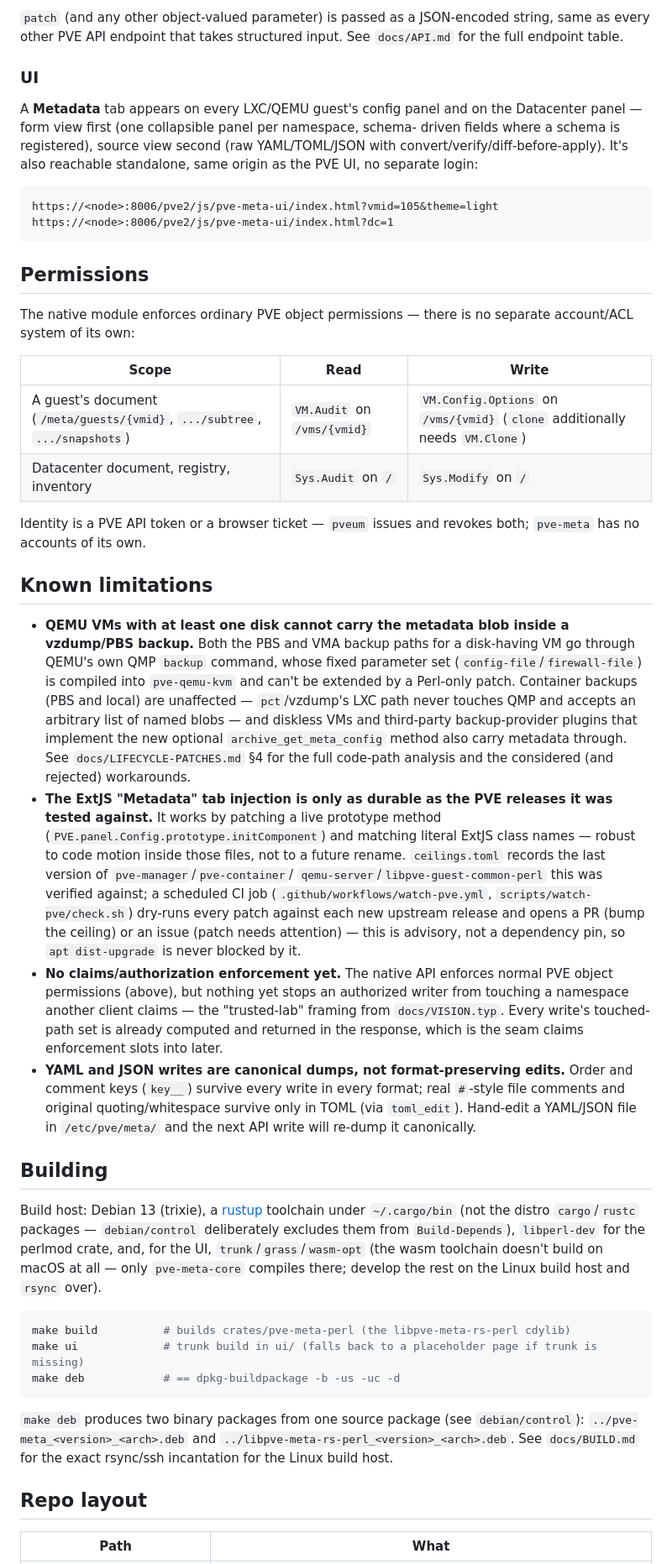
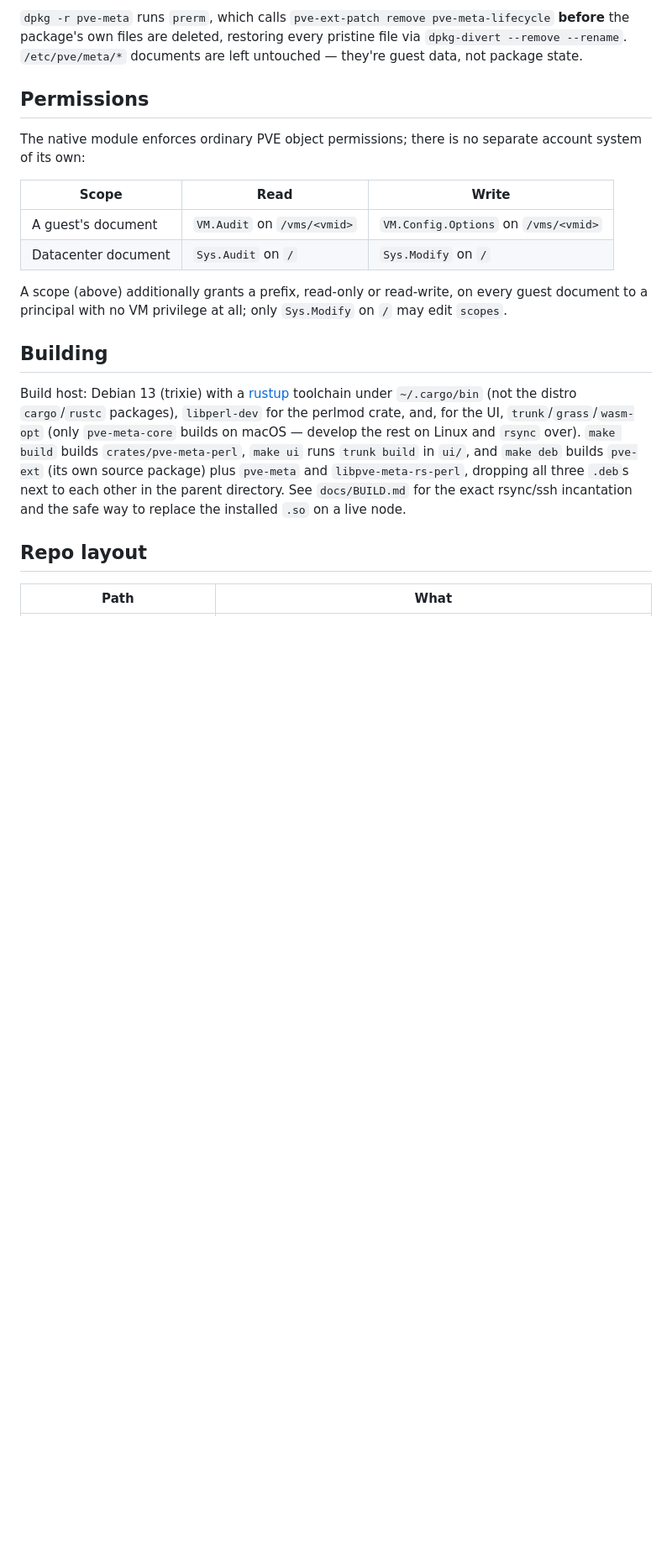
Before and after one commit to arki05/pve-meta, a Markdown page: README.md, the part around one of its changes. Shown at 84% size. GitHub-like rendering; blank space fills up the shorter version.

Commit message:
README for revision 4

````diff
--- a/README.md
+++ b/README.md
@@ -188,85 +145,32 @@ curl -sk -X PUT \
-`patch` (and any other object-valued parameter) is passed as a JSON-encoded string,
-same as every other PVE API endpoint that takes structured input. See
-`docs/API.md` for the full endpoint table.
-
-### UI
-
-A **Metadata** tab appears on every LXC/QEMU guest's config panel and on the
-Datacenter panel — form view first (one collapsible panel per namespace, schema-
-driven fields where a schema is registered), source view second (raw YAML/TOML/JSON
-with convert/verify/diff-before-apply). It's also reachable standalone, same origin
-as the PVE UI, no separate login:
-
-```
-https://<node>:8006/pve2/js/pve-meta-ui/index.html?vmid=105&theme=light
-https://<node>:8006/pve2/js/pve-meta-ui/index.html?dc=1
-```
+`dpkg -r pve-meta` runs `prerm`, which calls `pve-ext-patch remove pve-meta-lifecycle`
+**before** the package's own files are deleted, restoring every pristine file via
+`dpkg-divert --remove --rename`. `/etc/pve/meta/*` documents are left untouched —
+they're guest data, not package state.
 
 ## Permissions
 
-The native module enforces ordinary PVE object permissions — there is no separate
-account/ACL system of its own:
+The native module enforces ordinary PVE object permissions; there is no separate
+account system of its own:
 
 | Scope | Read | Write |
 |---|---|---|
-| A guest's document (`/meta/guests/{vmid}`, `.../subtree`, `.../snapshots`) | `VM.Audit` on `/vms/{vmid}` | `VM.Config.Options` on `/vms/{vmid}` (`clone` additionally needs `VM.Clone`) |
-| Datacenter document, registry, inventory | `Sys.Audit` on `/` | `Sys.Modify` on `/` |
+| A guest's document | `VM.Audit` on `/vms/<vmid>` | `VM.Config.Options` on `/vms/<vmid>` |
+| Datacenter document | `Sys.Audit` on `/` | `Sys.Modify` on `/` |
 
-Identity is a PVE API token or a browser ticket — `pveum` issues and revokes both;
-`pve-meta` has no accounts of its own.
-
-## Known limitations
-
-* **QEMU VMs with at least one disk cannot carry the metadata blob inside a
-  vzdump/PBS backup.** Both the PBS and VMA backup paths for a disk-having VM go
-  through QEMU's own QMP `backup` command, whose fixed parameter set
-  (`config-file`/`firewall-file`) is compiled into `pve-qemu-kvm` and can't be
-  extended by a Perl-only patch. Container backups (PBS and local) are unaffected —
-  `pct`/vzdump's LXC path never touches QMP and accepts an arbitrary list of named
-  blobs — and diskless VMs and third-party backup-provider plugins that implement
-  the new optional `archive_get_meta_config` method also carry metadata through.
-  See `docs/LIFECYCLE-PATCHES.md` §4 for the full code-path analysis and the
-  considered (and rejected) workarounds.
-* **The ExtJS "Metadata" tab injection is only as durable as the PVE releases it was
-  tested against.** It works by patching a live prototype method
-  (`PVE.panel.Config.prototype.initComponent`) and matching literal ExtJS class
-  names — robust to code motion inside those files, not to a future rename.
-  `ceilings.toml` records the last version of `pve-manager`/`pve-container`/
-  `qemu-server`/`libpve-guest-common-perl` this was verified against; a scheduled CI
-  job (`.github/workflows/watch-pve.yml`, `scripts/watch-pve/check.sh`) dry-runs
-  every patch against each new upstream release and opens a PR (bump the ceiling) or
-  an issue (patch needs attention) — this is advisory, not a dependency pin, so
-  `apt dist-upgrade` is never blocked by it.
-* **No claims/authorization enforcement yet.** The native API enforces normal PVE
-  object permissions (above), but nothing yet stops an authorized writer from
-  touching a namespace another client claims — the "trusted-lab" framing from
-  `docs/VISION.typ`. Every write's touched-path set is already computed and returned
-  in the response, which is the seam claims enforcement slots into later.
-* **YAML and JSON writes are canonical dumps, not format-preserving edits.** Order
-  and comment keys (`key__`) survive every write in every format; real `#`-style
-  file comments and original quoting/whitespace survive only in TOML (via
-  `toml_edit`). Hand-edit a YAML/JSON file in `/etc/pve/meta/` and the next API
-  write will re-dump it canonically.
+A scope (above) additionally grants a prefix, read-only or read-write, on every guest
+document to a principal with no VM privilege at all; only `Sys.Modify` on `/` may edit
+`scopes`.
 
 ## Building
 
-Build host: Debian 13 (trixie), a [rustup](https://rustup.rs/) toolchain under
-`~/.cargo/bin` (not the distro `cargo`/`rustc` packages — `debian/control`
-deliberately excludes them from `Build-Depends`), `libperl-dev` for the perlmod
-crate, and, for the UI, `trunk`/`grass`/`wasm-opt` (the wasm toolchain doesn't build
-on macOS at all — only `pve-meta-core` compiles there; develop the rest on the Linux
-build host and `rsync` over).
-
-```sh
-make build          # builds crates/pve-meta-perl (the libpve-meta-rs-perl cdylib)
-make ui             # trunk build in ui/ (falls back to a placeholder page if trunk is missing)
-make deb            # == dpkg-buildpackage -b -us -uc -d
-```
-
-`make deb` produces two binary packages from one source package (see
-`debian/control`): `../pve-meta_<version>_<arch>.deb` and
-`../libpve-meta-rs-perl_<version>_<arch>.deb`. See `docs/BUILD.md` for the exact
-rsync/ssh incantation for the Linux build host.
+Build host: Debian 13 (trixie) with a [rustup](https://rustup.rs/) toolchain under
+`~/.cargo/bin` (not the distro `cargo`/`rustc` packages), `libperl-dev` for the perlmod
+crate, and, for the UI, `trunk`/`grass`/`wasm-opt` (only `pve-meta-core` builds on macOS
+— develop the rest on Linux and `rsync` over). `make build` builds `crates/pve-meta-perl`,
+`make ui` runs `trunk build` in `ui/`, and `make deb` builds `pve-ext` (its own source
+package) plus `pve-meta` and `libpve-meta-rs-perl`, dropping all three `.deb`s next to
+each other in the parent directory. See `docs/BUILD.md` for the exact rsync/ssh
+incantation and the safe way to replace the installed `.so` on a live node.
 
 ## Repo layout
 
````
Also changed, not shown: other parts of README.md (+131 -176 lines).
